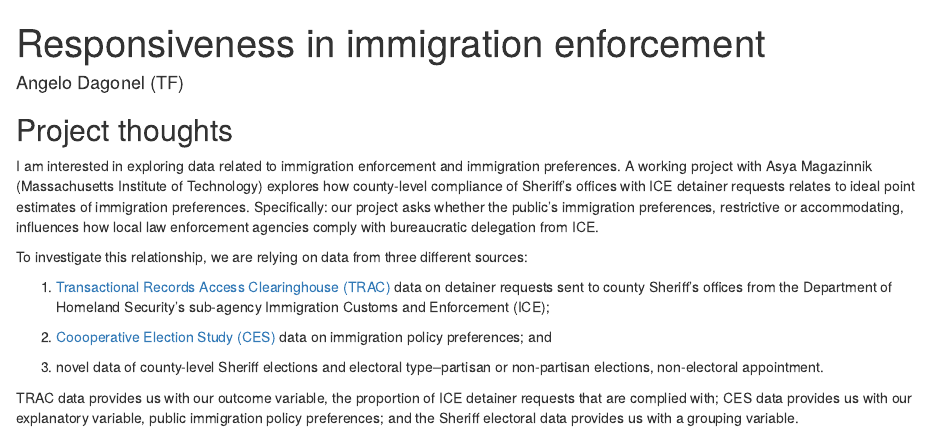
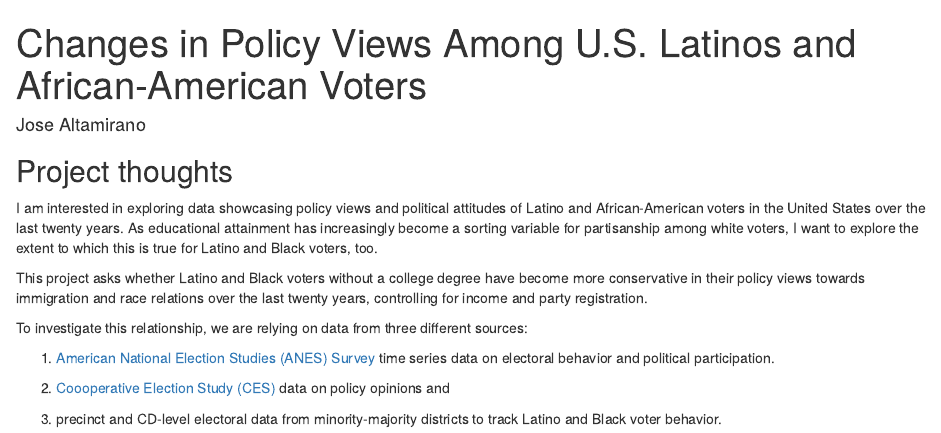
Before and after one commit to j-alta/survey_comparative, an R Markdown document (index.Rmd): the page in a window 1100 px wide, from its top. Rendered offline with R 4.5, knitr and Pandoc, with nearby package versions; drawn as R Markdown's standard HTML page in place of the format the file asks for.

Commit message:
updated milestone 1

```diff
--- a/index.Rmd
+++ b/index.Rmd
@@ -1,7 +1,7 @@
 ---
-title: "Responsiveness in immigration enforcement"
-author: "Angelo Dagonel (TF)"
-description: "County-level ICE compliance under constituent preferences and electoral dynamics"
+title: "Changes in Policy Views Among U.S. Latinos and African-American Voters"
+author: "Jose Altamirano"
+description: "Ideological changes among Latinos and African-Americans from 2000-2020"
 output:
   distill::distill_article:
     self_contained: false
@@ -11,14 +11,14 @@ output:
 
 ## Project thoughts
 
-I am interested in exploring data related to immigration enforcement and immigration preferences. A working project with Asya Magazinnik (Massachusetts Institute of Technology) explores how county-level compliance of Sheriff's offices with ICE detainer requests relates to ideal point estimates of immigration preferences. Specifically: our project asks whether the public's immigration preferences, restrictive or accommodating, influences how local law enforcement agencies comply with bureaucratic delegation from ICE.
+I am interested in exploring data showcasing policy views and political attitudes of Latino and African-American voters in the United States over the last twenty years. As educational attainment has increasingly become a sorting variable for partisanship among white voters, I want to explore the extent to which this is true for Latino and Black voters, too.
+
+This project asks whether Latino and Black voters without a college degree have become more conservative in their policy views towards immigration and race relations over the last twenty years, controlling for income and party registration.
 
 To investigate this relationship, we are relying on data from three different sources:
 
-1. [Transactional Records Access Clearinghouse (TRAC)](https://trac.syr.edu/immigration/) data on detainer requests sent to county Sheriff's offices from the Department of Homeland Security's sub-agency Immigration Customs and Enforcement (ICE);
+1. [American National Election Studies (ANES) Survey](https://electionstudies.org/) time series data on electoral behavior and political participation.
 
-2. [Coooperative Election Study (CES)](https://cces.gov.harvard.edu/) data on immigration policy preferences; and
+2. [Coooperative Election Study (CES)](https://cces.gov.harvard.edu/) data on policy opinions and
 
-3. novel data of county-level Sheriff elections and electoral type--partisan or non-partisan elections, non-electoral appointment.
-
-TRAC data provides us with our outcome variable, the proportion of ICE detainer requests that are complied with; CES data provides us with our explanatory variable, public immigration policy preferences; and the Sheriff electoral data provides us with a grouping variable.
+3. precinct and CD-level electoral data from minority-majority districts to track Latino and Black voter behavior.
```
Also changed, not shown: index.html.
